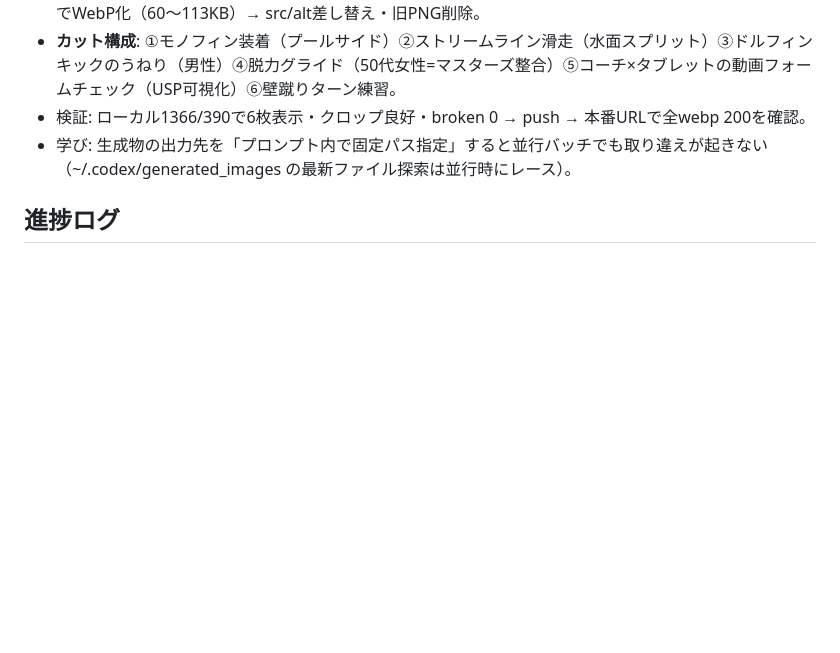
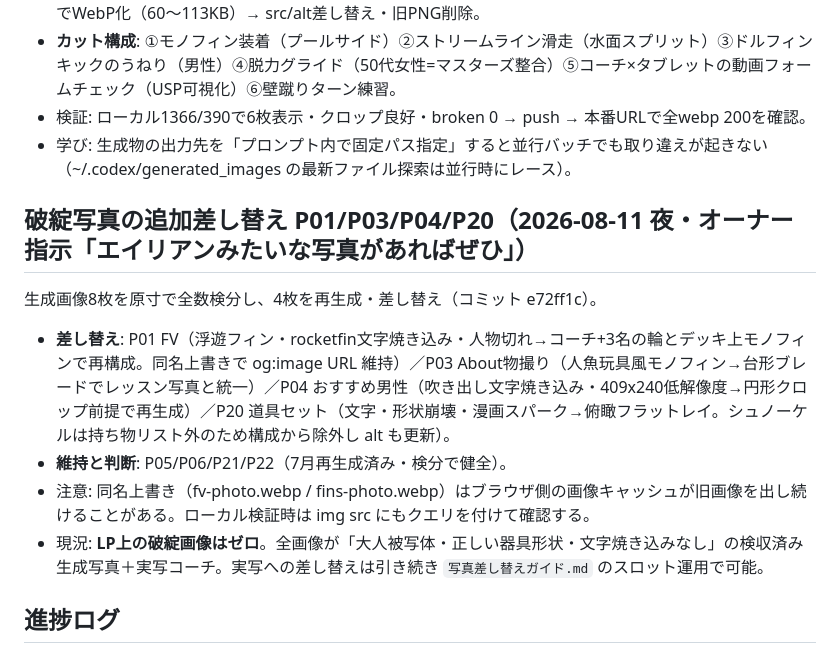
Before and after one commit to yoshihire/findss-skillup, a Markdown page: CLAUDE.md, the part around the change. GitHub-like rendering; blank space fills up the shorter version.

Commit message:
docs: P01/P03/P04/P20差し替えの作業記録
Co-Authored-By: Claude Fable 5 <noreply@anthropic.com>

```diff
--- a/CLAUDE.md
+++ b/CLAUDE.md
@@ -127,6 +127,13 @@ About=アイコン左スキャン行 / レッスン=2列画像タイル / 流れ
 - 検証: ローカル1366/390で6枚表示・クロップ良好・broken 0 → push → 本番URLで全webp 200を確認。
 - 学び: 生成物の出力先を「プロンプト内で固定パス指定」すると並行バッチでも取り違えが起きない（~/.codex/generated_images の最新ファイル探索は並行時にレース）。
 
+## 破綻写真の追加差し替え P01/P03/P04/P20（2026-08-11 夜・オーナー指示「エイリアンみたいな写真があればぜひ」）
+生成画像8枚を原寸で全数検分し、4枚を再生成・差し替え（コミット e72ff1c）。
+- **差し替え**: P01 FV（浮遊フィン・rocketfin文字焼き込み・人物切れ→コーチ+3名の輪とデッキ上モノフィンで再構成。同名上書きで og:image URL 維持）／P03 About物撮り（人魚玩具風モノフィン→台形ブレードでレッスン写真と統一）／P04 おすすめ男性（吹き出し文字焼き込み・409x240低解像度→円形クロップ前提で再生成）／P20 道具セット（文字・形状崩壊・漫画スパーク→俯瞰フラットレイ。シュノーケルは持ち物リスト外のため構成から除外し alt も更新）。
+- **維持と判断**: P05/P06/P21/P22（7月再生成済み・検分で健全）。
+- 注意: 同名上書き（fv-photo.webp / fins-photo.webp）はブラウザ側の画像キャッシュが旧画像を出し続けることがある。ローカル検証時は img src にもクエリを付けて確認する。
+- 現況: **LP上の破綻画像はゼロ**。全画像が「大人被写体・正しい器具形状・文字焼き込みなし」の検収済み生成写真＋実写コーチ。実写への差し替えは引き続き `写真差し替えガイド.md` のスロット運用で可能。
+
 ## 進捗ログ
 - 2026-06-02: CLAUDE.md作成。今フェーズ(1→5)着手。
 - 2026-06-02: Phase1 Membersアコーディオン化。
```
